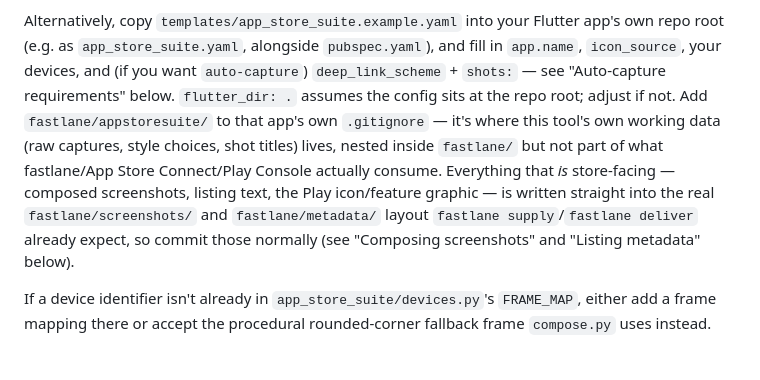
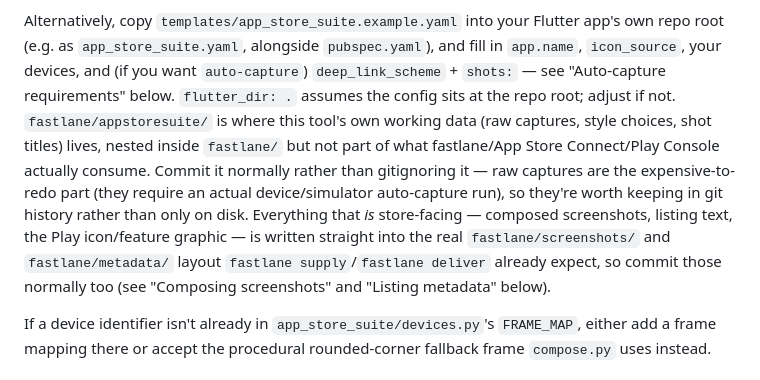
Before and after one commit to stanimeros/app-store-suite, a Markdown page: README.md, the part around the change. GitHub-like rendering.

Commit message:
Update README.md to clarify handling of working data and git history
- Revised instructions on managing the `fastlane/appstoresuite/` directory, emphasizing the importance of keeping raw captures in git history rather than ignoring them.
- Enhanced clarity on the distinction between working data and store-facing outputs, ensuring users understand the proper commit practices for both types of files.

```diff
--- a/README.md
+++ b/README.md
@@ -49,14 +49,17 @@ Alternatively, copy `templates/app_store_suite.example.yaml` into your Flutter a
 (e.g. as `app_store_suite.yaml`, alongside `pubspec.yaml`), and fill in `app.name`,
 `icon_source`, your devices, and (if you want `auto-capture`) `deep_link_scheme` +
 `shots:` — see "Auto-capture requirements" below. `flutter_dir: .` assumes the config
-sits at the repo root; adjust if not. Add `fastlane/appstoresuite/` to that app's
-own `.gitignore` — it's where this tool's own working data (raw captures, style
-choices, shot titles) lives, nested inside `fastlane/` but not part of what
-fastlane/App Store Connect/Play Console actually consume. Everything that *is*
-store-facing — composed screenshots, listing text, the Play icon/feature graphic —
-is written straight into the real `fastlane/screenshots/` and `fastlane/metadata/`
-layout `fastlane supply`/`fastlane deliver` already expect, so commit those
-normally (see "Composing screenshots" and "Listing metadata" below).
+sits at the repo root; adjust if not. `fastlane/appstoresuite/` is where this tool's
+own working data (raw captures, style choices, shot titles) lives, nested inside
+`fastlane/` but not part of what fastlane/App Store Connect/Play Console actually
+consume. Commit it normally rather than gitignoring it — raw captures are the
+expensive-to-redo part (they require an actual device/simulator auto-capture run),
+so they're worth keeping in git history rather than only on disk. Everything that
+*is* store-facing — composed screenshots, listing text, the Play icon/feature
+graphic — is written straight into the real `fastlane/screenshots/` and
+`fastlane/metadata/` layout `fastlane supply`/`fastlane deliver` already expect, so
+commit those normally too (see "Composing screenshots" and "Listing metadata"
+below).
 
 If a device identifier isn't already in `app_store_suite/devices.py`'s `FRAME_MAP`,
 either add a frame mapping there or accept the procedural rounded-corner fallback
```
